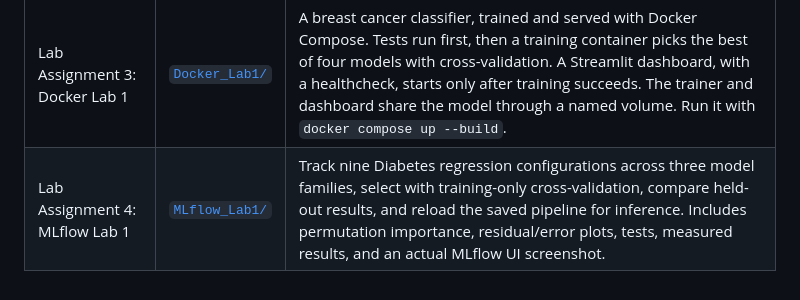
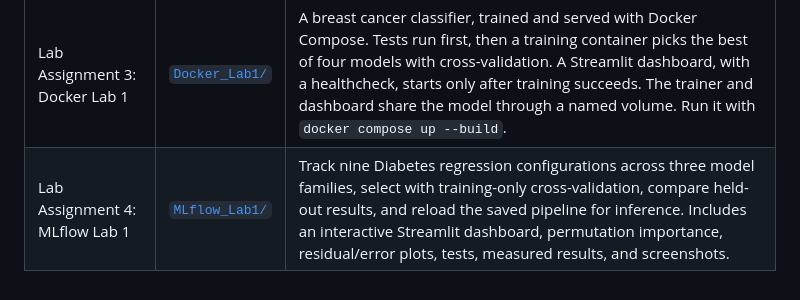
Before and after one commit to NikhilKH1/MLOPS_Labs, a Markdown page: README.md, the part around the change. Drawn GitHub-style.

```diff
--- a/README.md
+++ b/README.md
@@ -5,4 +5,4 @@ My lab submissions for the MLOps course, based on the labs in [raminmohammadi/ML
 | Lab | Folder | Summary |
 |---|---|---|
 | Lab Assignment 3: Docker Lab 1 | [`Docker_Lab1/`](Docker_Lab1/) | A breast cancer classifier, trained and served with Docker Compose. Tests run first, then a training container picks the best of four models with cross-validation. A Streamlit dashboard, with a healthcheck, starts only after training succeeds. The trainer and dashboard share the model through a named volume. Run it with `docker compose up --build`. |
-| Lab Assignment 4: MLflow Lab 1 | [`MLflow_Lab1/`](MLflow_Lab1/) | Track nine Diabetes regression configurations across three model families, select with training-only cross-validation, compare held-out results, and reload the saved pipeline for inference. Includes permutation importance, residual/error plots, tests, measured results, and an actual MLflow UI screenshot. |
+| Lab Assignment 4: MLflow Lab 1 | [`MLflow_Lab1/`](MLflow_Lab1/) | Track nine Diabetes regression configurations across three model families, select with training-only cross-validation, compare held-out results, and reload the saved pipeline for inference. Includes an interactive Streamlit dashboard, permutation importance, residual/error plots, tests, measured results, and screenshots. |
```
Also changed, not shown: MLflow_Lab1/README.md (+28 -1 lines), MLflow_Lab1/docs/dashboard.jpg (added), 6 other files.
